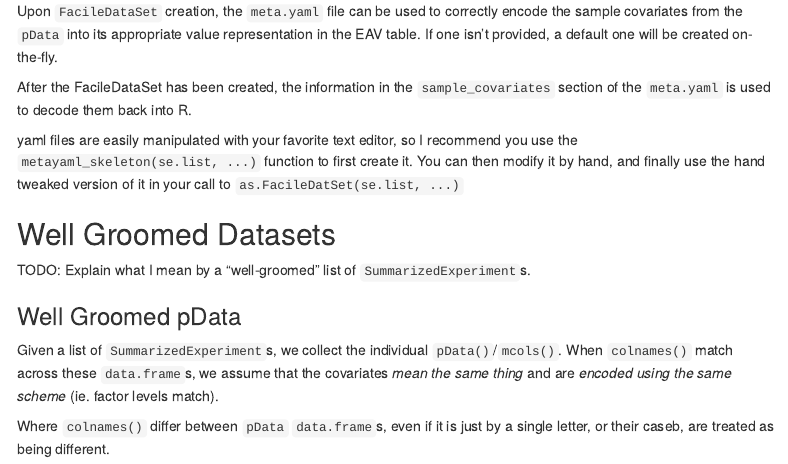
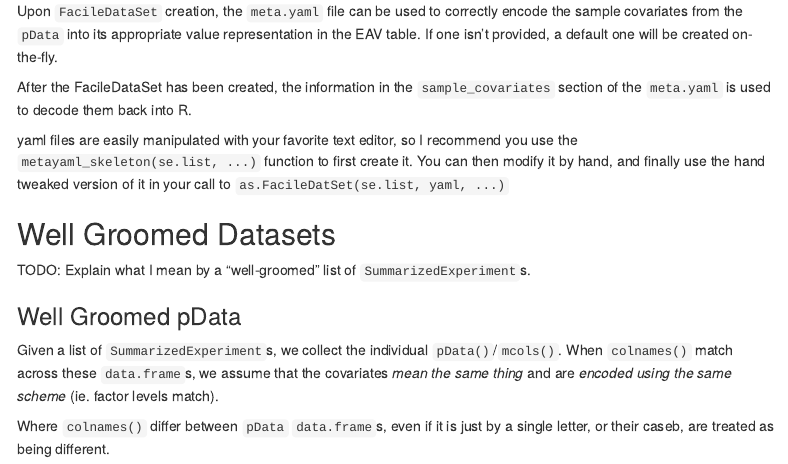
Before and after one commit to facilebio/FacileData, an R Markdown document (vignettes/FacileDataSet.Rmd): the page in a window 1100 px wide, from 850 px down. Rendered offline with R 4.5, knitr and Pandoc, with nearby package versions; menus at the side of the page are left out.

Commit message:
so long, gne

```diff
--- a/vignettes/FacileDataSet.Rmd
+++ b/vignettes/FacileDataSet.Rmd
@@ -88,7 +88,7 @@ R.
 yaml files are easily manipulated with your favorite text editor, so I
 recommend you use the `metayaml_skeleton(se.list, ...)` function to first
 create it. You can then modify it by hand, and finally use the hand tweaked
-version of it in your call to `as.FacileDatSet(se.list, ...)`
+version of it in your call to `as.FacileDatSet(se.list, yaml, ...)`
 
 
 
```
Also changed, not shown: R/entity-attribute-value.R (+1 -1 lines).
